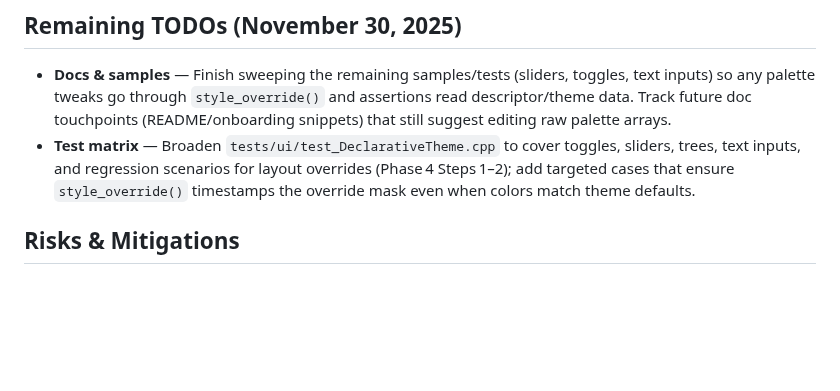
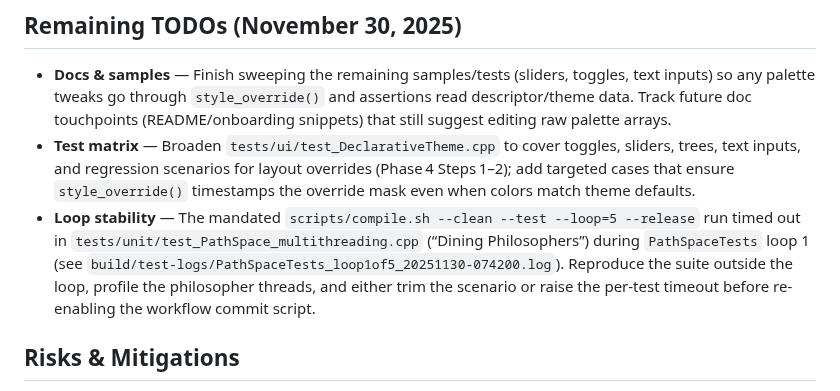
Before and after one commit to ChristofferGreen/PathSpace, a Markdown page: docs/Plan_WidgetThemeSimplification.md, the part around the change. Drawn GitHub-style; blank space fills up the shorter version.

Commit message:
chore(docs): record multithreading loop failure
Document the PathSpaceTests Dining Philosophers timeout in Plan_WidgetThemeSimplification so the next pass includes a reproduction/fix plan.

```diff
--- a/docs/Plan_WidgetThemeSimplification.md
+++ b/docs/Plan_WidgetThemeSimplification.md
@@ -61,6 +61,7 @@
 ## Remaining TODOs (November 30, 2025)
 - **Docs & samples** — Finish sweeping the remaining samples/tests (sliders, toggles, text inputs) so any palette tweaks go through `style_override()` and assertions read descriptor/theme data. Track future doc touchpoints (README/onboarding snippets) that still suggest editing raw palette arrays.
 - **Test matrix** — Broaden `tests/ui/test_DeclarativeTheme.cpp` to cover toggles, sliders, trees, text inputs, and regression scenarios for layout overrides (Phase 4 Steps 1–2); add targeted cases that ensure `style_override()` timestamps the override mask even when colors match theme defaults.
+- **Loop stability** — The mandated `scripts/compile.sh --clean --test --loop=5 --release` run timed out in `tests/unit/test_PathSpace_multithreading.cpp` (“Dining Philosophers”) during `PathSpaceTests` loop 1 (see `build/test-logs/PathSpaceTests_loop1of5_20251130-074200.log`). Reproduce the suite outside the loop, profile the philosopher threads, and either trim the scenario or raise the per-test timeout before re-enabling the workflow commit script.
 
 ## Risks & Mitigations
 - **Risk:** Breaking existing widgets that relied on implicit sunrise palette. *Mitigation:* Provide a compatibility flag during transition or explicitly rewrite the handful of examples/tests that depend on the old colors.
```
